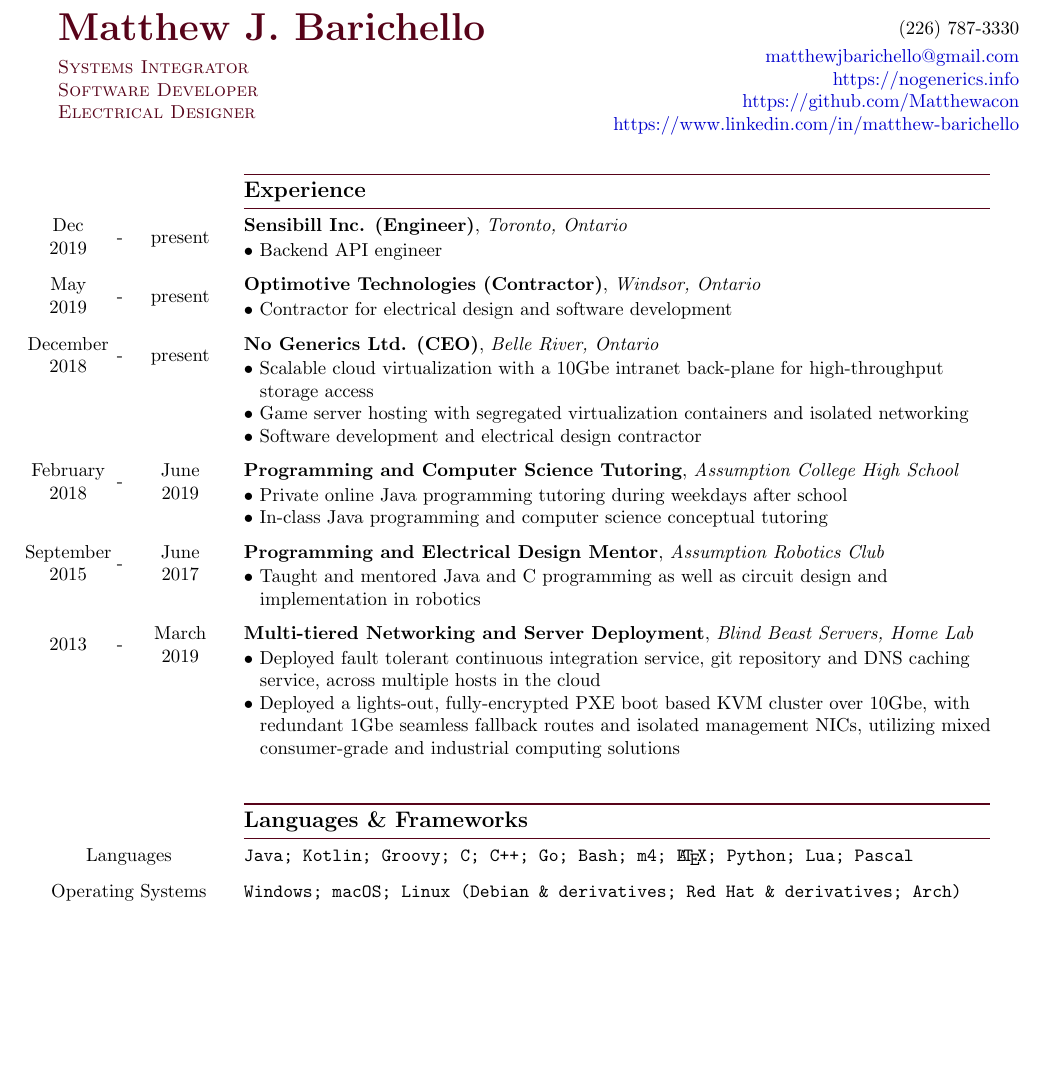
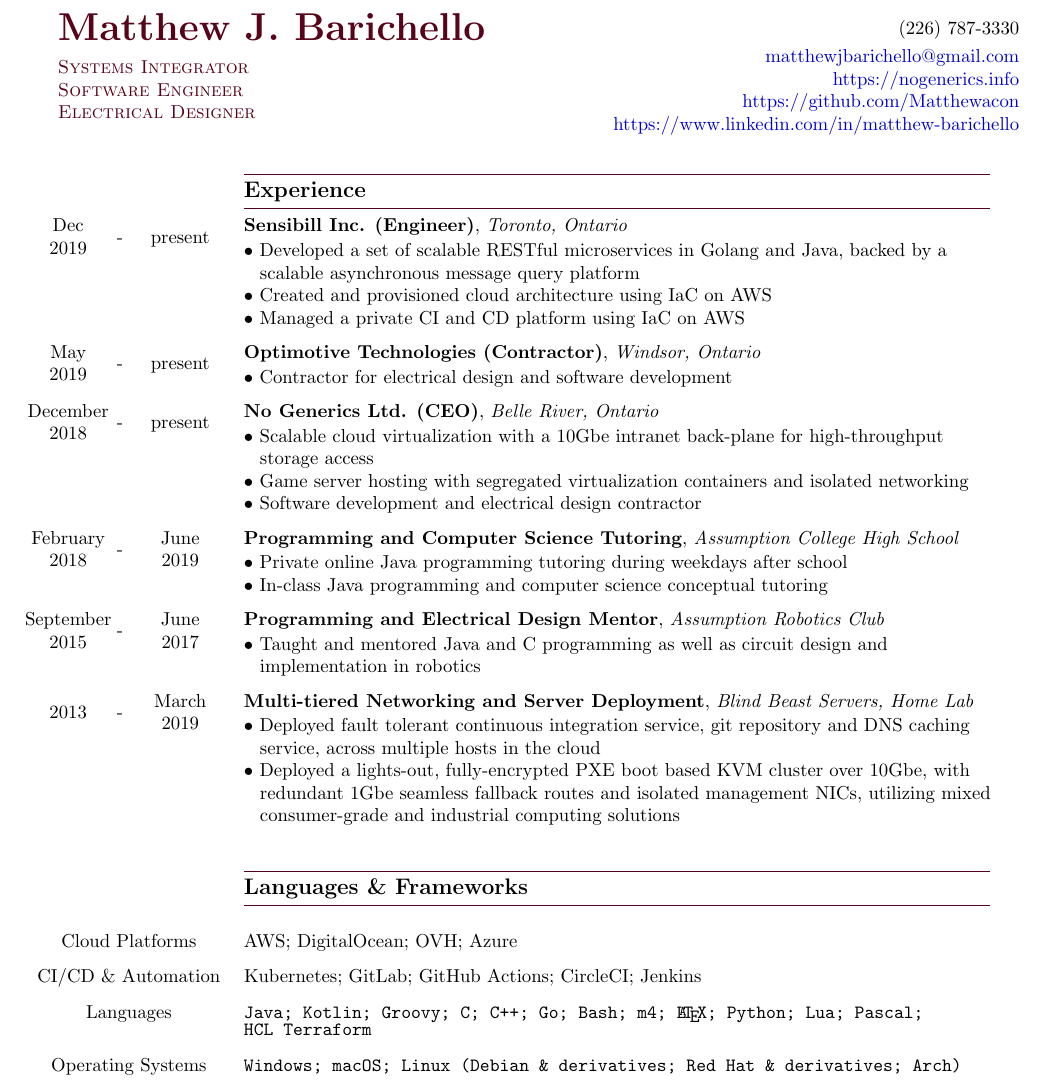
Before and after one commit to Matthewacon/CV, a LaTeX CV (CV.tex): part of page 1 of 2, cut so that both start at the same text, the shorter picture padded with empty space. Compiled offline with pdfLaTeX.

Commit message:
Updated position details and 'Languages & Frameworks' section

```diff
--- a/CV.tex
+++ b/CV.tex
@@ -16,7 +16,7 @@
 }
 \pagestyle{empty}
 \title{Curriculum Vitae}
-\date{September 25, 2019}
+\date{April 28, 2020}
 \author{Matthew J. Barichello}
 
 \begin{document}
@@ -27,7 +27,7 @@
         % \multirow{2}{*}{\color{maroon}{\huge\textbf{Matthew J. Barichello}}} & (226) 787-3330\\
         \color{maroon}{\huge\textbf{Matthew J. Barichello}} & (226) 787-3330\\
         \multirow{2}{*}{\color{maroon}{\textsc{Systems Integrator}}} & \href{mailto:matthewjbarichello@gmail.com}{matthewjbarichello@gmail.com}\\
-        \multirow{2}{*}{\color{maroon}{\textsc{Software Developer}}} & \href{http://nogenerics.info}{https://nogenerics.info}\\
+        \multirow{2}{*}{\color{maroon}{\textsc{Software Engineer}}} & \href{http://nogenerics.info}{https://nogenerics.info}\\
         \multirow{2}{*}{\color{maroon}{\textsc{Electrical Designer}}} & \href{https://github.com/Matthewacon}{https://github.com/Matthewacon}\\
         \multirow{2}{*}{} & \href{https://www.linkedin.com/in/matthew-barichello/}{https://www.linkedin.com/in/matthew-barichello}\\
     \end{tabular}
@@ -48,7 +48,10 @@
             Dec & \multirow{2}{*}{-} & \multirow{2}{*}{present} & \textbf{Sensibill Inc. (Engineer)}, \textit{Toronto, Ontario}\\
             2019 & & &\\
             \vspace{-8mm}\\
-            & & & $\bullet$ Backend API engineer\\
+            & & & $\bullet$ Developed a set of scalable RESTful microservices in Golang and Java, backed by a\\
+            & & & \hspace*{3mm}scalable asynchronous message query platform\\
+            & & & $\bullet$ Created and provisioned cloud architecture using IaC on AWS\\
+            & & & $\bullet$ Managed a private CI and CD platform using IaC on AWS\\
             \vspace{-2mm}\\
             %Optimotive
             May & \multirow{2}{*}{-} & \multirow{2}{*}{present} & \textbf{Optimotive Technologies (Contractor)}, \textit{Windsor, Ontario}\\
@@ -94,7 +97,13 @@
             & & & \color{maroon}{\rule{14cm}{0.75pt}}\\
             & & & \large{\textbf{Languages \& Frameworks}}\\[-2mm]
             & & & \color{maroon}{\rule{14cm}{0.75pt}}\\
-            \multicolumn{3}{c}{Languages} & \textbf{\texttt{Java; Kotlin; Groovy; C; C++; Go; Bash; m4; \LaTeX; Python; Lua; Pascal}}\\[-1mm]
+            \vspace{-0.75mm}\\
+            \multicolumn{3}{c}{Cloud Platforms} & AWS; DigitalOcean; OVH; Azure\\[-1mm]
+            \vspace{-0.75mm}\\
+            \multicolumn{3}{c}{CI/CD \& Automation} & Kubernetes; GitLab; GitHub Actions; CircleCI; Jenkins\\[-1mm]
+            \vspace{-0.75mm}\\
+            \multicolumn{3}{c}{Languages} & \textbf{\texttt{Java; Kotlin; Groovy; C; C++; Go; Bash; m4; \LaTeX; Python; Lua; Pascal;}}\\[-1mm]
+            \multicolumn{3}{c}{} & \texttt{HCL Terraform}\\[-1mm]
             \vspace{-0.75mm}\\
             \multicolumn{3}{c}{Operating Systems} & \texttt{Windows; macOS; Linux (Debian \& derivatives; Red Hat \& derivatives; Arch)}\\[-1mm]
             \vspace{-0.75mm}\\
```
Also changed, not shown: CV.pdf.
